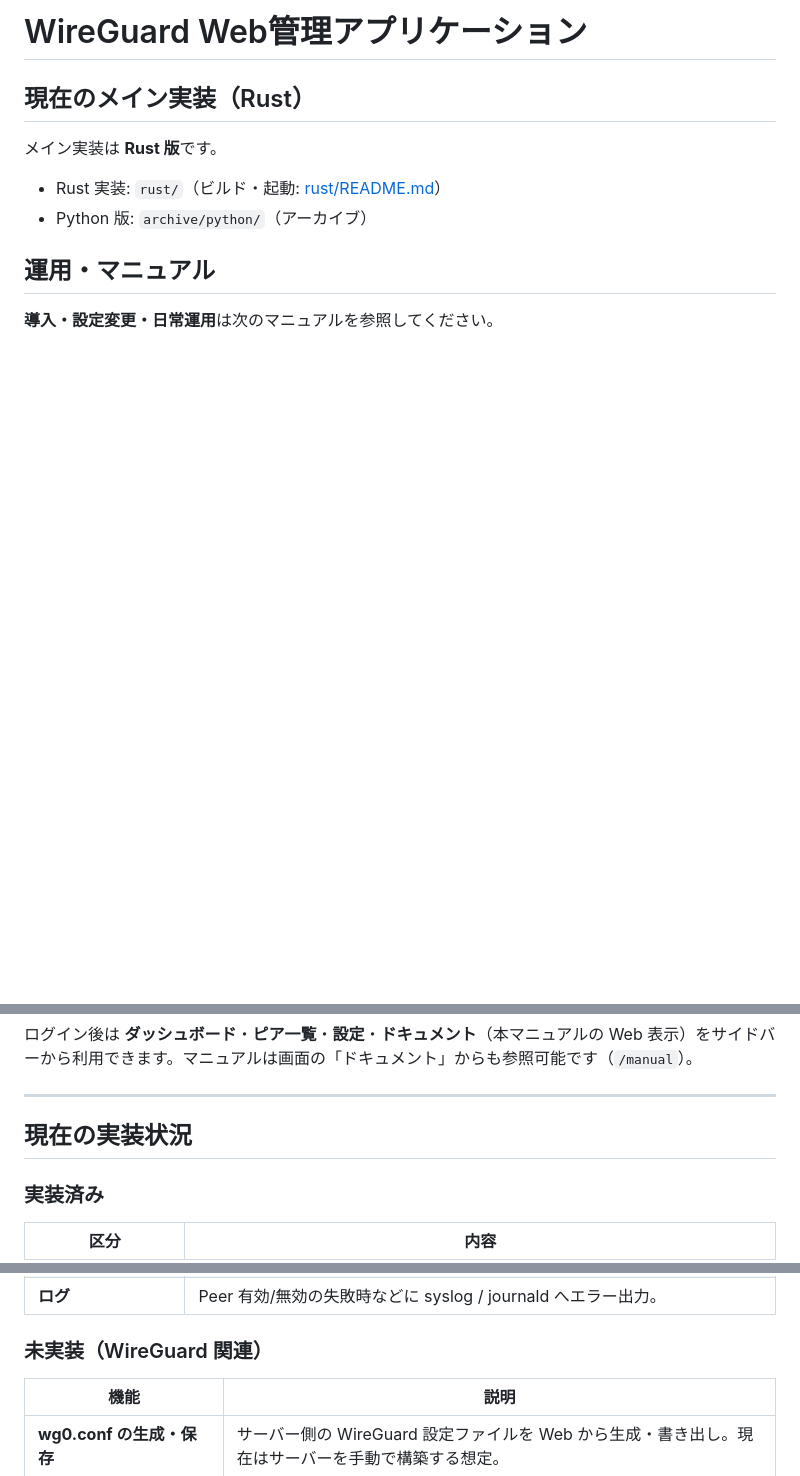
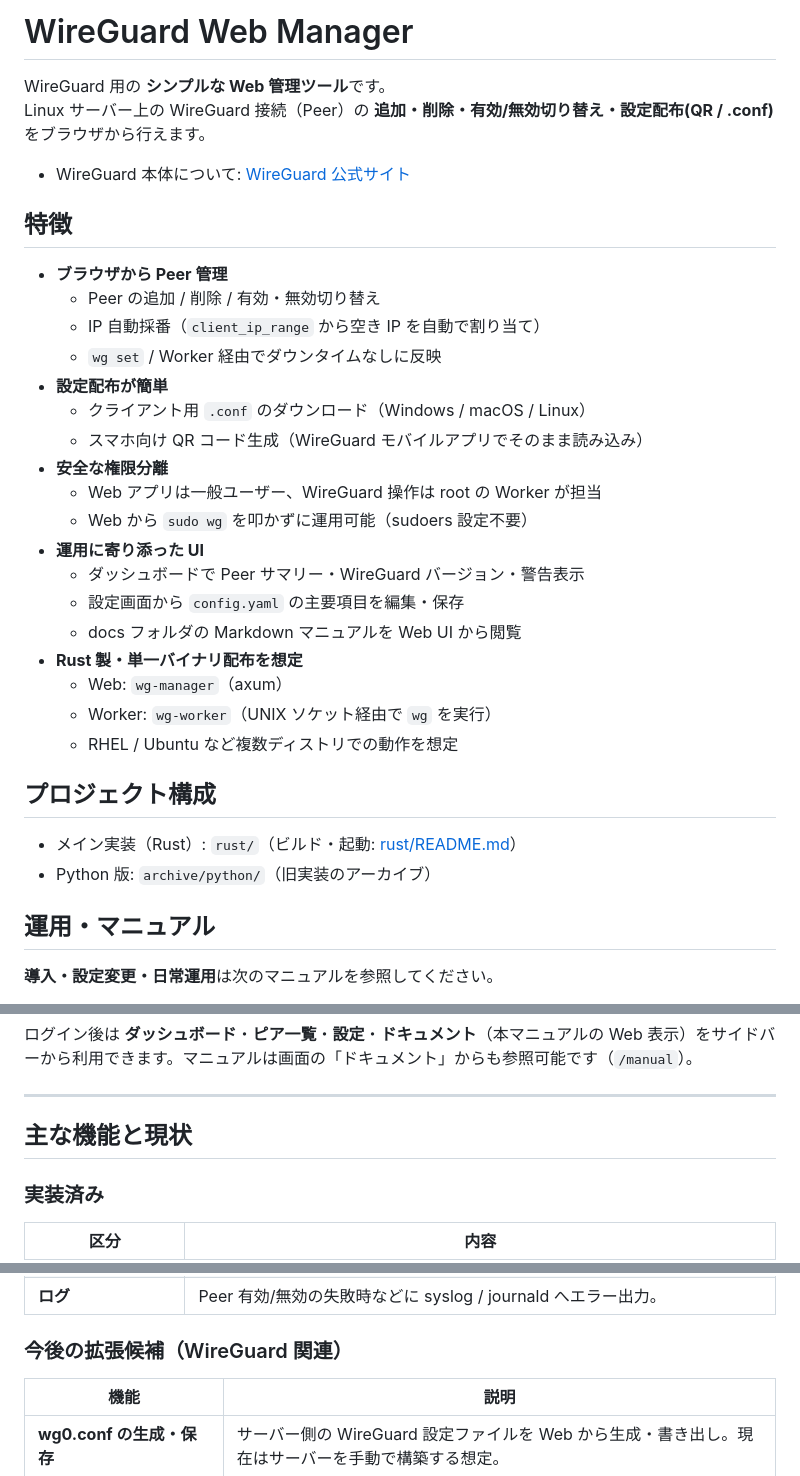
Before and after one commit to tm-io/WireGuard_WebManager, a Markdown page: README.md, 3 parts joined by grey strips. GitHub-like rendering; blank space fills up the shorter version.

Commit message:
Update README: describe WireGuard Web Manager

```diff
--- a/README.md
+++ b/README.md
@@ -1,11 +1,35 @@
-# WireGuard Web管理アプリケーション
+# WireGuard Web Manager
 
-## 現在のメイン実装（Rust）
+WireGuard 用の **シンプルな Web 管理ツール**です。
+Linux サーバー上の WireGuard 接続（Peer）の **追加・削除・有効/無効切り替え・設定配布(QR / .conf)** をブラウザから行えます。
 
-メイン実装は **Rust 版**です。
+- WireGuard 本体について: [WireGuard 公式サイト](https://www.wireguard.com/)
 
-- Rust 実装: `rust/`（ビルド・起動: [rust/README.md](rust/README.md)）
-- Python 版: `archive/python/`（アーカイブ）
+## 特徴
+
+- **ブラウザから Peer 管理**
+  - Peer の追加 / 削除 / 有効・無効切り替え
+  - IP 自動採番（`client_ip_range` から空き IP を自動で割り当て）
+  - `wg set` / Worker 経由でダウンタイムなしに反映
+- **設定配布が簡単**
+  - クライアント用 `.conf` のダウンロード（Windows / macOS / Linux）
+  - スマホ向け QR コード生成（WireGuard モバイルアプリでそのまま読み込み）
+- **安全な権限分離**
+  - Web アプリは一般ユーザー、WireGuard 操作は root の Worker が担当
+  - Web から `sudo wg` を叩かずに運用可能（sudoers 設定不要）
+- **運用に寄り添った UI**
+  - ダッシュボードで Peer サマリー・WireGuard バージョン・警告表示
+  - 設定画面から `config.yaml` の主要項目を編集・保存
+  - docs フォルダの Markdown マニュアルを Web UI から閲覧
+- **Rust 製・単一バイナリ配布を想定**
+  - Web: `wg-manager`（axum）
+  - Worker: `wg-worker`（UNIX ソケット経由で `wg` を実行）
+  - RHEL / Ubuntu など複数ディストリでの動作を想定
+
+## プロジェクト構成
+
+- メイン実装（Rust）: `rust/`（ビルド・起動: [rust/README.md](rust/README.md)）
+- Python 版: `archive/python/`（旧実装のアーカイブ）
 
 ## 運用・マニュアル
 
@@ -22,7 +46,7 @@
 
 ---
 
-## 現在の実装状況
+## 主な機能と現状
 
 ### 実装済み
 
@@ -38,7 +62,7 @@
 | **WireGuard バージョン** | ダッシュボードで現在のバージョン表示。最新版と比較し古い場合は警告表示。 |
 | **ログ** | Peer 有効/無効の失敗時などに syslog / journald へエラー出力。 |
 
-### 未実装（WireGuard 関連）
+### 今後の拡張候補（WireGuard 関連）
 
 | 機能 | 説明 |
 |------|------|
```
Also changed, not shown: other parts of README.md (+1 -1 lines).
